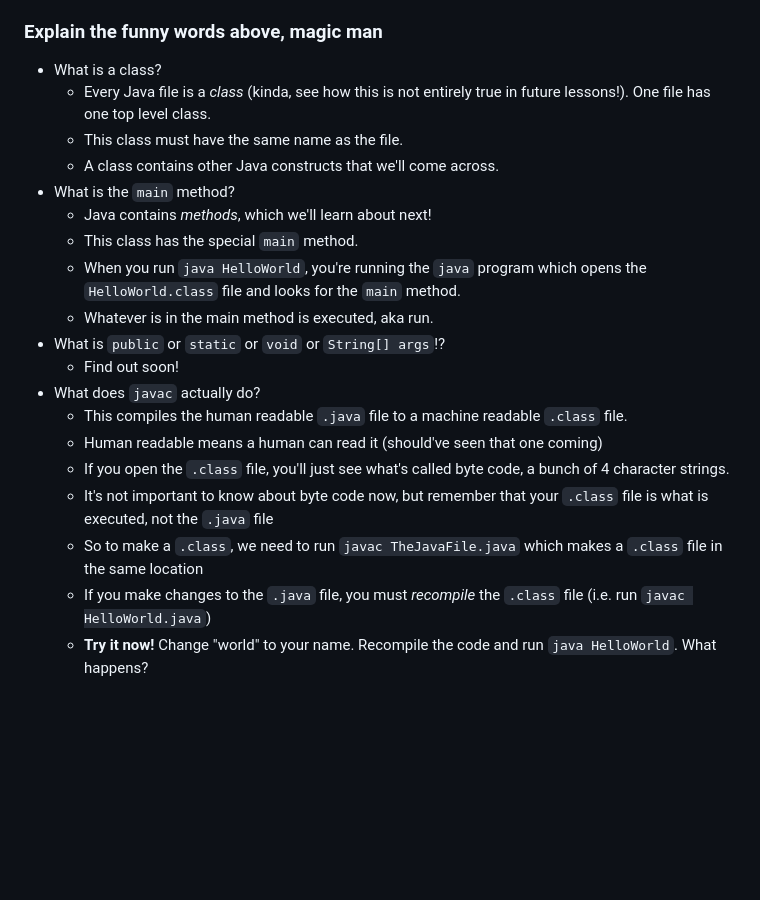
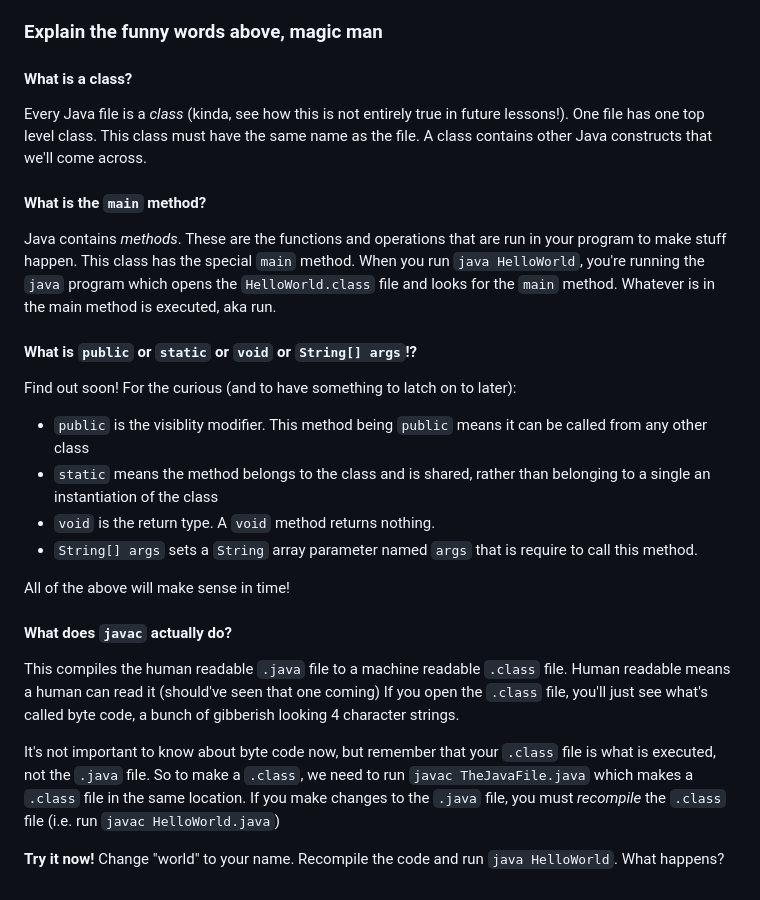
Before and after one commit to R3volv360/Java101, a Markdown page: lessons/01_hello_world/hello_world.md, the part around the change. Rendered like a GitHub page; blank space fills up the shorter version.

Commit message:
Restructure lessons to be less bullet-pointy

```diff
--- a/lessons/01_hello_world/hello_world.md
+++ b/lessons/01_hello_world/hello_world.md
@@ -44,24 +44,34 @@ with closing parentheses. If you leave one of these out, you'll get an error run
 
 ### Explain the funny words above, magic man
 
-- What is a class?
-    + Every Java file is a *class* (kinda, see how this is not entirely true in future lessons!). One file has one top
-    level class.
-    + This class must have the same name as the file.
-    + A class contains other Java constructs that we'll come across.
-- What is the `main` method?
-    + Java contains *methods*, which we'll learn about next!
-    + This class has the special `main` method.
-    + When you run `java HelloWorld`, you're running the `java` program which opens the `HelloWorld.class` file and looks for the `main` method.
-    + Whatever is in the main method is executed, aka run.
-- What is `public` or `static` or `void` or `String[] args`!?
-    + Find out soon!
-- What does `javac` actually do?
-    + This compiles the human readable `.java` file to a machine readable `.class` file.
-    + Human readable means a human can read it (should've seen that one coming)
-    + If you open the `.class` file, you'll just see what's called byte code, a bunch of 4 character strings.
-    + It's not important to know about byte code now, but remember that your `.class` file is what is executed, not
-    the `.java` file
-    + So to make a `.class`, we need to run `javac TheJavaFile.java` which makes a `.class` file in the same location
-    + If you make changes to the `.java` file, you must *recompile* the `.class` file (i.e. run `javac HelloWorld.java`)
-    + **Try it now!** Change "world" to your name. Recompile the code and run `java HelloWorld`. What happens?
+#### What is a class?
+Every Java file is a *class* (kinda, see how this is not entirely true in future lessons!). One file has one top level
+class. This class must have the same name as the file. A class contains other Java constructs that we'll come across.
+
+#### What is the `main` method?
+Java contains *methods*. These are the functions and operations that are run in your program to make stuff happen. This
+class has the special `main` method. When you run `java HelloWorld`, you're running the `java` program which opens the
+`HelloWorld.class` file and looks for the `main` method. Whatever is in the main method is executed, aka run.
+
+#### What is `public` or `static` or `void` or `String[] args`!?
+Find out soon! For the curious (and to have something to latch on to later):
+
+- `public` is the visiblity modifier. This method being `public` means it can be called from any other class
+- `static` means the method belongs to the class and is shared, rather than belonging to a single an instantiation of
+the class
+- `void` is the return type. A `void` method returns nothing.
+- `String[] args` sets a `String` array parameter  named `args` that is require to call this method.
+
+All of the above will make sense in time!
+
+#### What does `javac` actually do?
+This compiles the human readable `.java` file to a machine readable `.class` file. Human readable means a human can read
+it (should've seen that one coming) If you open the `.class` file, you'll just see what's called byte code, a bunch of
+gibberish looking 4 character strings.
+
+It's not important to know about byte code now, but remember that your `.class`
+file is what is executed, not the `.java` file. So to make a `.class`, we need to run `javac TheJavaFile.java` which
+makes a `.class` file in the same location. If you make changes to the `.java` file, you must *recompile* the `.class`
+file (i.e. run `javac HelloWorld.java`)
+
+**Try it now!** Change "world" to your name. Recompile the code and run `java HelloWorld`. What happens?
```
